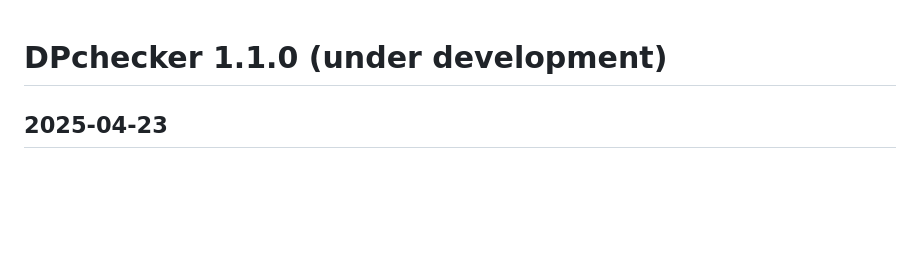
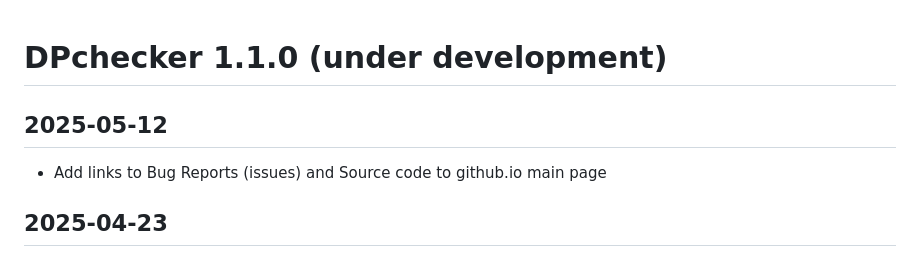
Before and after one commit to nationalparkservice/DPchecker, a Markdown page: NEWS.md, the part around the change. Rendered like a GitHub page; blank space fills up the shorter version.

Commit message:
add info about links to bug reports (issues) and source code on github.io

```diff
--- a/NEWS.md
+++ b/NEWS.md
@@ -1,4 +1,6 @@
 # DPchecker 1.1.0 (under development)
+## 2025-05-12
+  * Add links to Bug Reports (issues) and Source code to github.io main page
 ## 2025-04-23
   * Remove `test_public_points()` function. DataStore previously made GPS coordinates public, even when data files were restricted-access, so this function was written to alert users of that fact. DataStore now applies the same access rules to GPS coordinates and data files, so this check is no longer needed.
 
```
